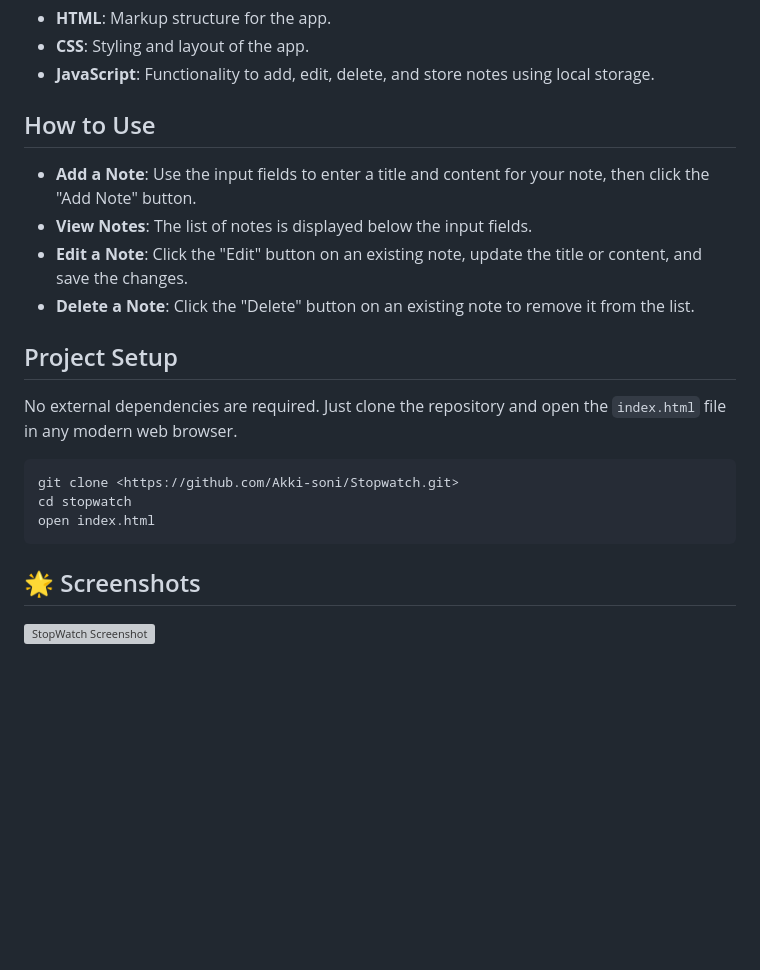
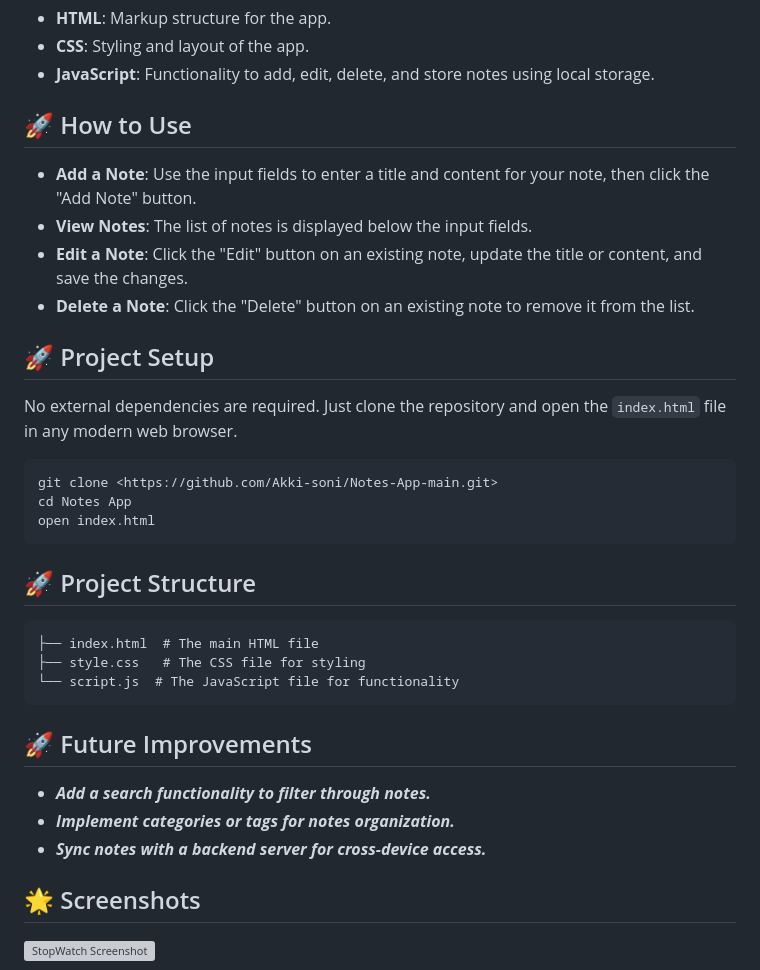
Before and after one commit to Akki-soni/Notes-App-main, a Markdown page: Readme.md, the part around the change printed below. GitHub-like rendering; blank space fills up the shorter version; grey boxes are pictures that could not be loaded.

````diff
--- a/Readme.md
+++ b/Readme.md
@@ -32,22 +32,37 @@
 - **CSS**: Styling and layout of the app.
 - **JavaScript**: Functionality to add, edit, delete, and store notes using local storage.
 
-## How to Use
+## 🚀 How to Use
 
 - **Add a Note**: Use the input fields to enter a title and content for your note, then click the "Add Note" button.
 - **View Notes**: The list of notes is displayed below the input fields.
 - **Edit a Note**: Click the "Edit" button on an existing note, update the title or content, and save the changes.
 - **Delete a Note**: Click the "Delete" button on an existing note to remove it from the list.
 
-## Project Setup
+## 🚀 Project Setup
 
 No external dependencies are required. Just clone the repository and open the `index.html` file in any modern web browser.
 
 ```bash
-git clone <https://github.com/Akki-soni/Stopwatch.git>
-cd stopwatch
+git clone <https://github.com/Akki-soni/Notes-App-main.git>
+cd Notes App
 open index.html
 ```
+
+## 🚀 Project Structure
+
+```
+├── index.html  # The main HTML file
+├── style.css   # The CSS file for styling
+└── script.js  # The JavaScript file for functionality
+```
+
+## 🚀 Future Improvements
+
+- ***Add a search functionality to filter through notes.***
+- ***Implement categories or tags for notes organization.***
+- ***Sync notes with a backend server for cross-device access.***
+
 
 ## 🌟 Screenshots
 
````
Also changed, not shown: other parts of Readme.md (+0 -43 lines).
